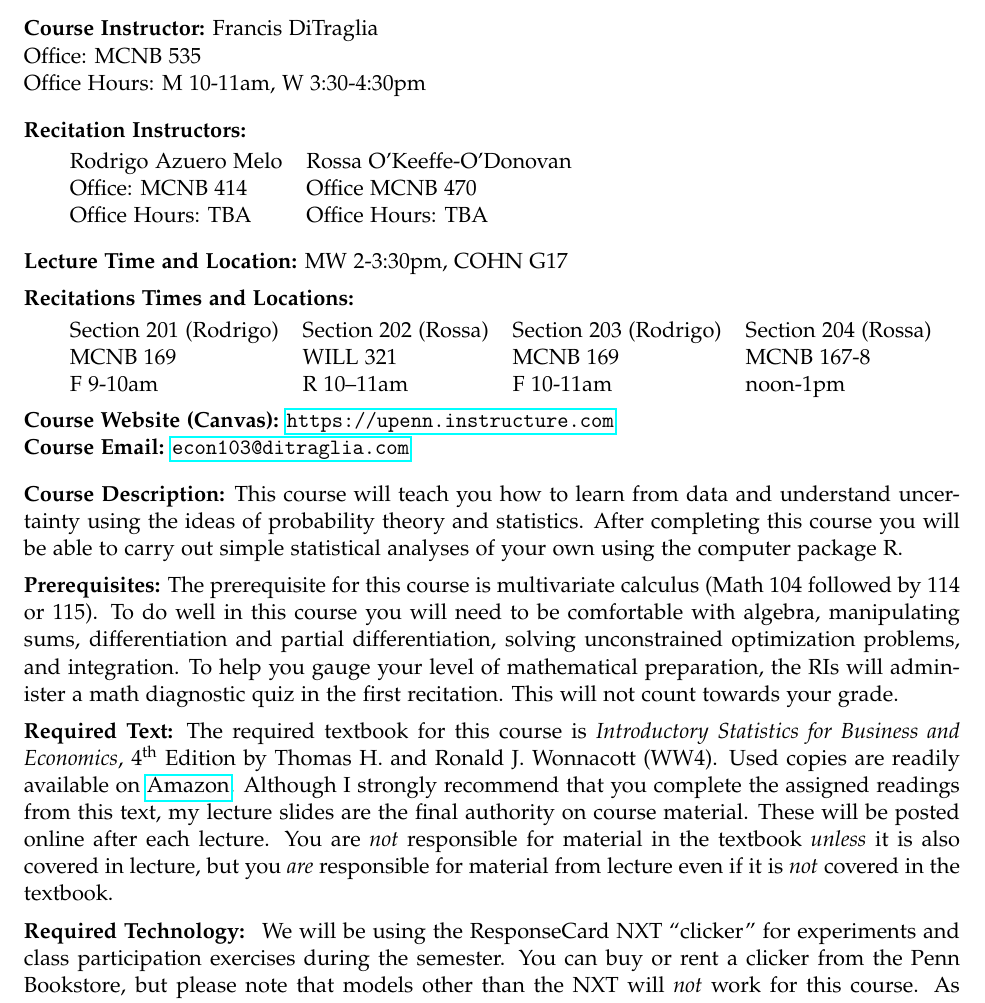
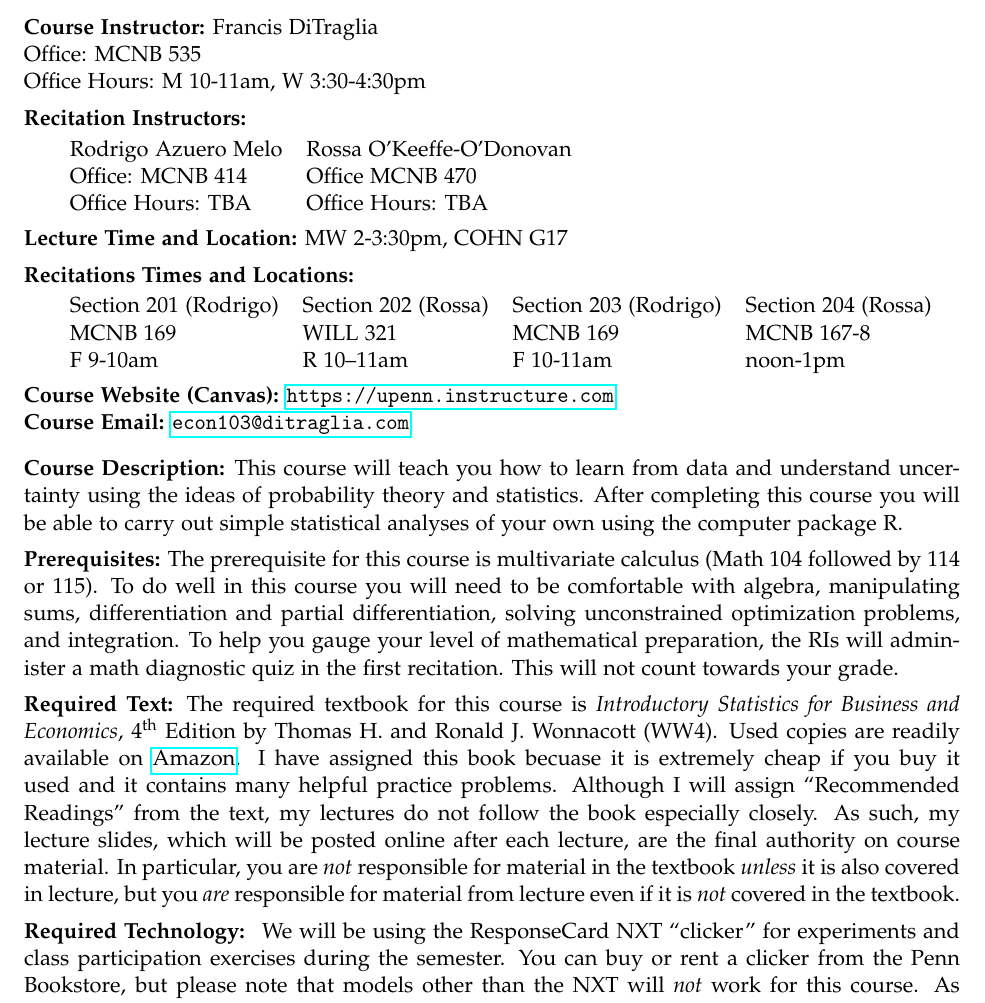
Before and after one commit to fditraglia/Econ103Public, a LaTeX document (syllabus.tex): part of page 1 of 5, cut so that both start at the same text. Compiled offline with pdfLaTeX.

Commit message:
update syllabus to clarify relation between text and lectures

```diff
--- a/syllabus.tex
+++ b/syllabus.tex
@@ -80,7 +80,7 @@ Fall 2014\\
 Office: MCNB 535\\
 Office Hours: M 10-11am, W 3:30-4:30pm
 
-\bigskip
+\medskip
 
 
 \noindent \textbf{Recitation Instructors:}
@@ -95,7 +95,7 @@ Office: MCNB 414 & Office MCNB 470\\
 Office Hours: TBA & Office Hours: TBA\\
 \end{tabular}
 
-\bigskip
+\medskip
 
 % ECON-103  STAT FOR ECONOMISTS               1 CU
 %      REGISTRATION REQUIRED FOR LEC, REC
@@ -157,8 +157,10 @@ This will not count towards your grade.
 \noindent \textbf{Required Text:}
 The required textbook for this course is \emph{Introductory Statistics for Business and Economics}, 4\textsuperscript{th} Edition by Thomas H.\ and Ronald J.\ Wonnacott (WW4).
 Used copies are readily available on \href{http://tinyurl.com/ECON103-2013A}{Amazon}.
-Although I strongly recommend that you complete the assigned readings from this text, my lecture slides are the final authority on course material.
-These will be posted online after each lecture. You are \emph{not} responsible for material in the textbook \emph{unless} it is also covered in lecture, but you \emph{are} responsible for material from lecture even if it is \emph{not} covered in the textbook.
+I have assigned this book becuase it is extremely cheap if you buy it used and it contains many helpful practice problems.
+Although I will assign ``Recommended Readings'' from the text, my lectures do not follow the book especially closely.
+As such, my lecture slides, which will be posted online after each lecture, are the final authority on course material.
+In particular, you are \emph{not} responsible for material in the textbook \emph{unless} it is also covered in lecture, but you \emph{are} responsible for material from lecture even if it is \emph{not} covered in the textbook.
 
 \medskip
 
```
Also changed, not shown: syllabus.pdf.
